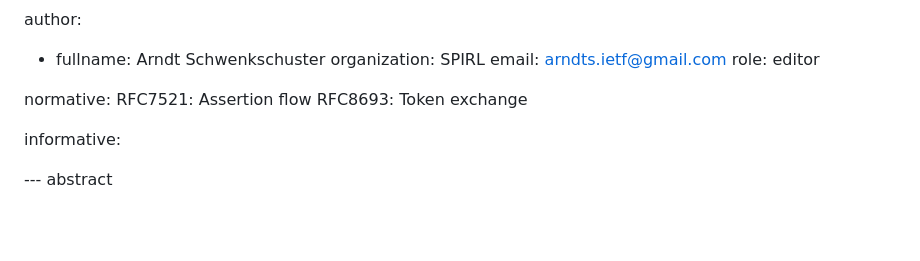
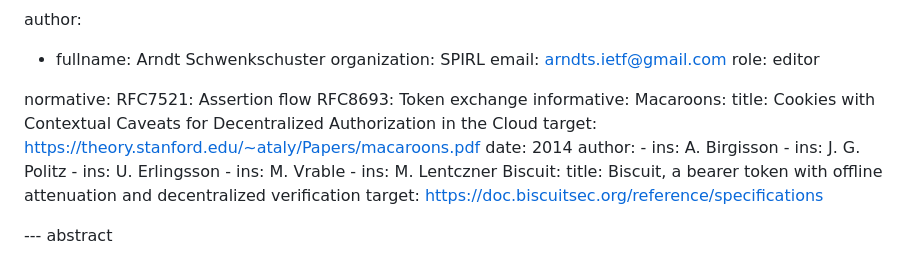
Before and after one commit to arndt-s/wimse-credential-exchange, a Markdown page: draft-schwenkschuster-wimse-credential-exchange.md, the part around one of its changes. Rendered like a GitHub page; blank space fills up the shorter version.

Commit message:
add references to offline-attenuation credentials, fixes #9

```diff
--- a/draft-schwenkschuster-wimse-credential-exchange.md
+++ b/draft-schwenkschuster-wimse-credential-exchange.md
@@ -33,8 +33,20 @@ author:
 normative:
   RFC7521: Assertion flow
   RFC8693: Token exchange
-
 informative:
+  Macaroons:
+    title: Cookies with Contextual Caveats for Decentralized Authorization in the Cloud
+    target: https://theory.stanford.edu/~ataly/Papers/macaroons.pdf
+    date: 2014
+    author:
+      - ins: A. Birgisson
+      - ins: J. G. Politz
+      - ins: U. Erlingsson
+      - ins: M. Vrable
+      - ins: M. Lentczner
+  Biscuit:
+    title: Biscuit, a bearer token with offline attenuation and decentralized verification
+    target: https://doc.biscuitsec.org/reference/specifications
 
 --- abstract
 
```
Also changed, not shown: other parts of draft-schwenkschuster-wimse-credential-exchange.md (+2 -1 lines).
